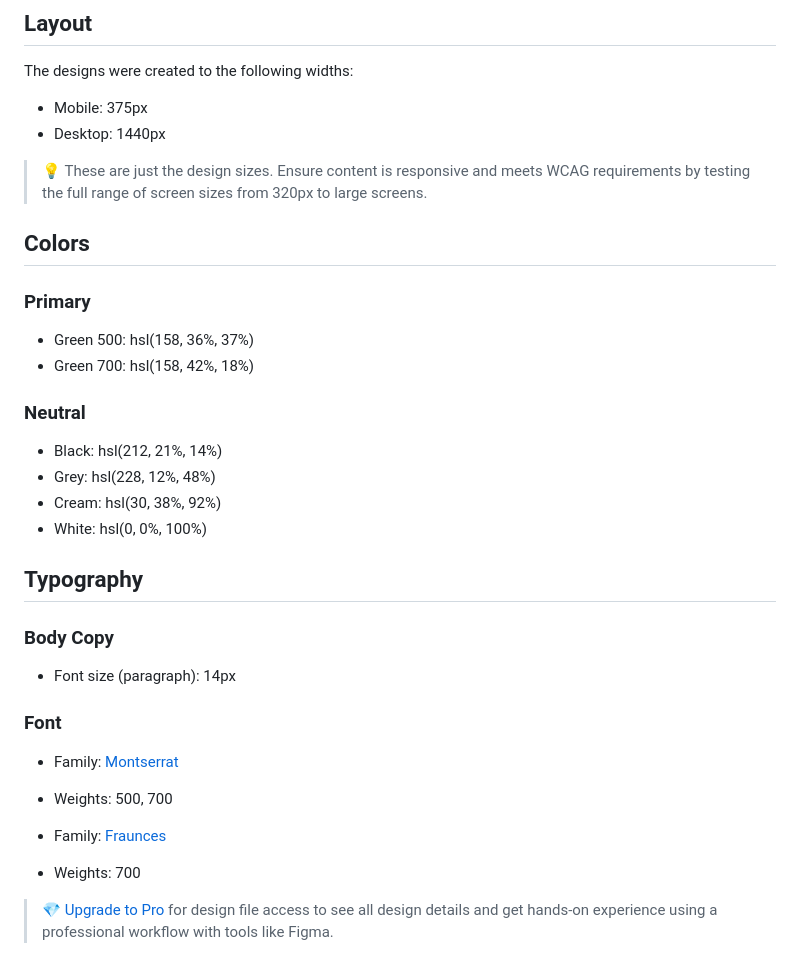
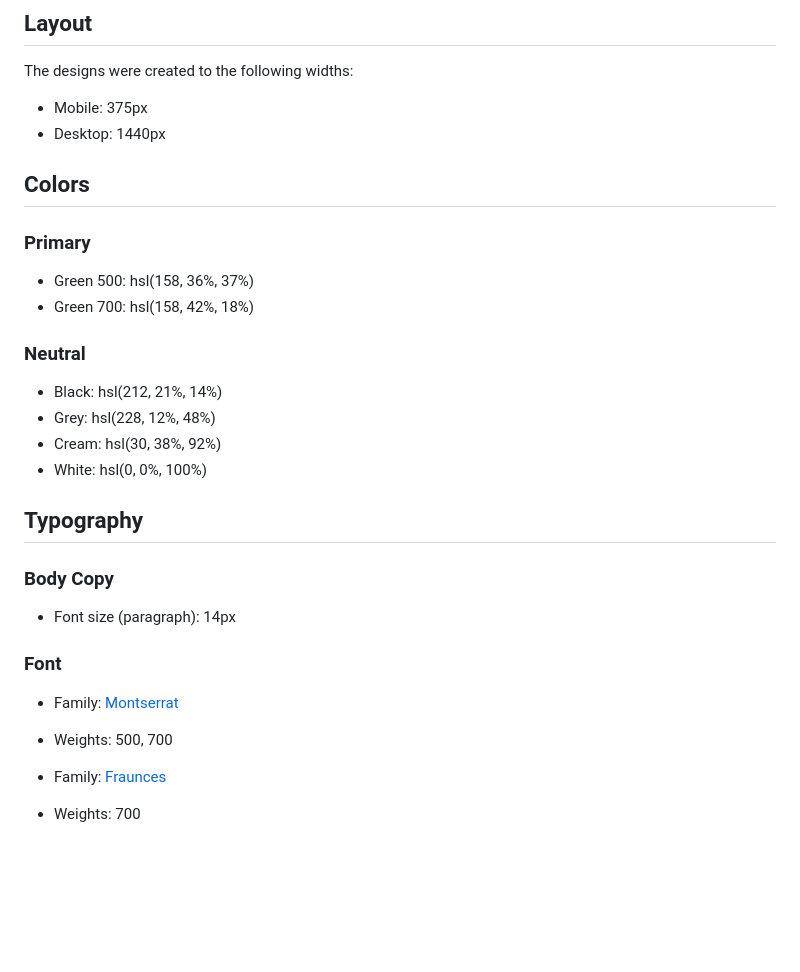
Before and after one commit to rasmusgraver/Nettsider_2025, a Markdown page: 2 product-preview-card-component/style-guide.md, the part around the change. GitHub-like rendering; blank space fills up the shorter version.

```diff
--- a/2 product-preview-card-component/style-guide.md
+++ b/2 product-preview-card-component/style-guide.md
@@ -4,37 +4,33 @@
 
 The designs were created to the following widths:
 
-- Mobile: 375px
-- Desktop: 1440px
-
-> 💡 These are just the design sizes. Ensure content is responsive and meets WCAG requirements by testing the full range of screen sizes from 320px to large screens.
+-   Mobile: 375px
+-   Desktop: 1440px
 
 ## Colors
 
 ### Primary
 
-- Green 500: hsl(158, 36%, 37%)
-- Green 700: hsl(158, 42%, 18%)
+-   Green 500: hsl(158, 36%, 37%)
+-   Green 700: hsl(158, 42%, 18%)
 
 ### Neutral
 
-- Black: hsl(212, 21%, 14%)
-- Grey: hsl(228, 12%, 48%)
-- Cream: hsl(30, 38%, 92%)
-- White: hsl(0, 0%, 100%)
+-   Black: hsl(212, 21%, 14%)
+-   Grey: hsl(228, 12%, 48%)
+-   Cream: hsl(30, 38%, 92%)
+-   White: hsl(0, 0%, 100%)
 
 ## Typography
 
 ### Body Copy
 
-- Font size (paragraph): 14px
+-   Font size (paragraph): 14px
 
 ### Font
 
-- Family: [Montserrat](https://fonts.google.com/specimen/Montserrat)
-- Weights: 500, 700
+-   Family: [Montserrat](https://fonts.google.com/specimen/Montserrat)
+-   Weights: 500, 700
 
-- Family: [Fraunces](https://fonts.google.com/specimen/Fraunces)
-- Weights: 700
-
-> 💎 [Upgrade to Pro](https://www.frontendmentor.io/pro?ref=style-guide) for design file access to see all design details and get hands-on experience using a professional workflow with tools like Figma.
+-   Family: [Fraunces](https://fonts.google.com/specimen/Fraunces)
+-   Weights: 700
```
Also changed, not shown: 2 product-preview-card-component/README-template.md (deleted, +0 -111 lines), 2 product-preview-card-component/README.md (+25 -75 lines), 2 product-preview-card-component/screenshot.png (added), 2 other files.
